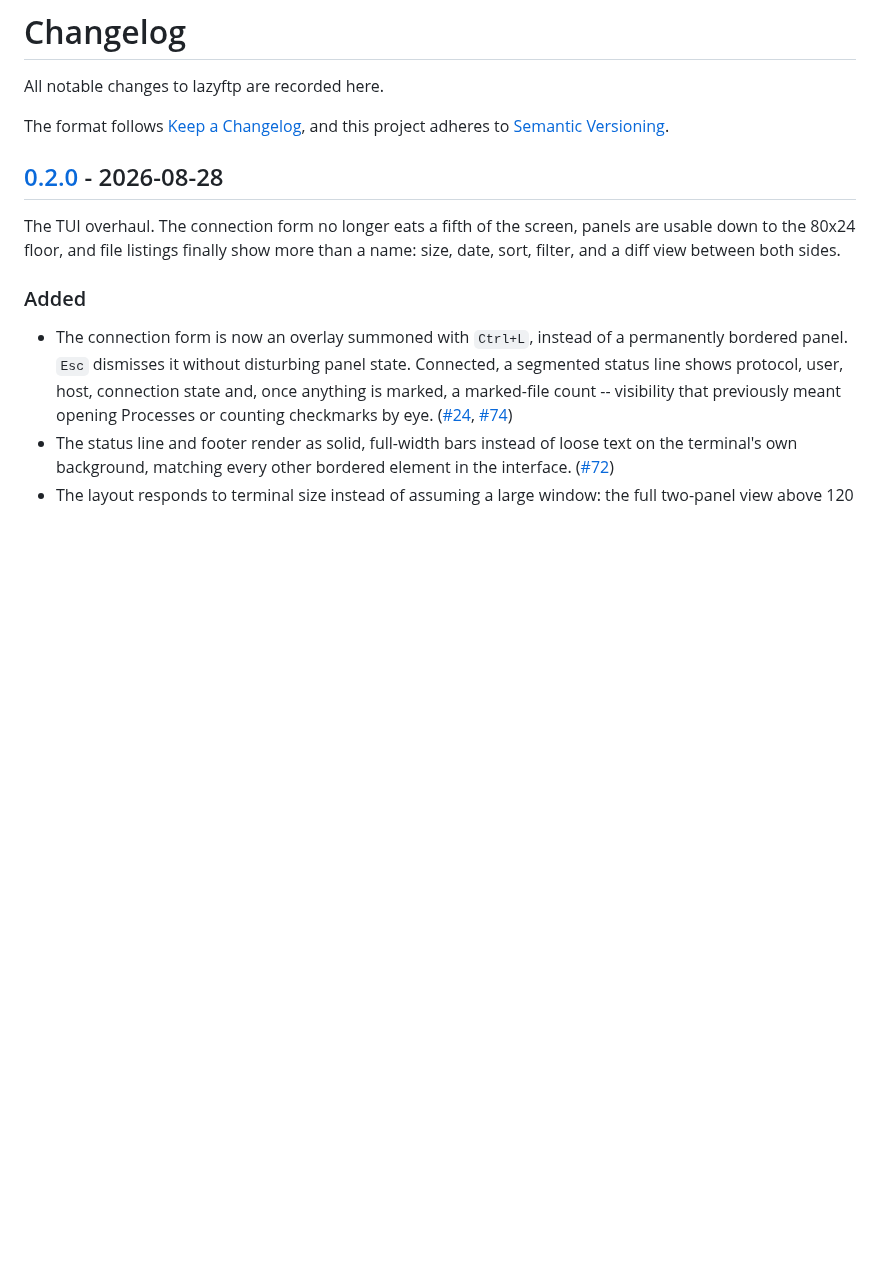
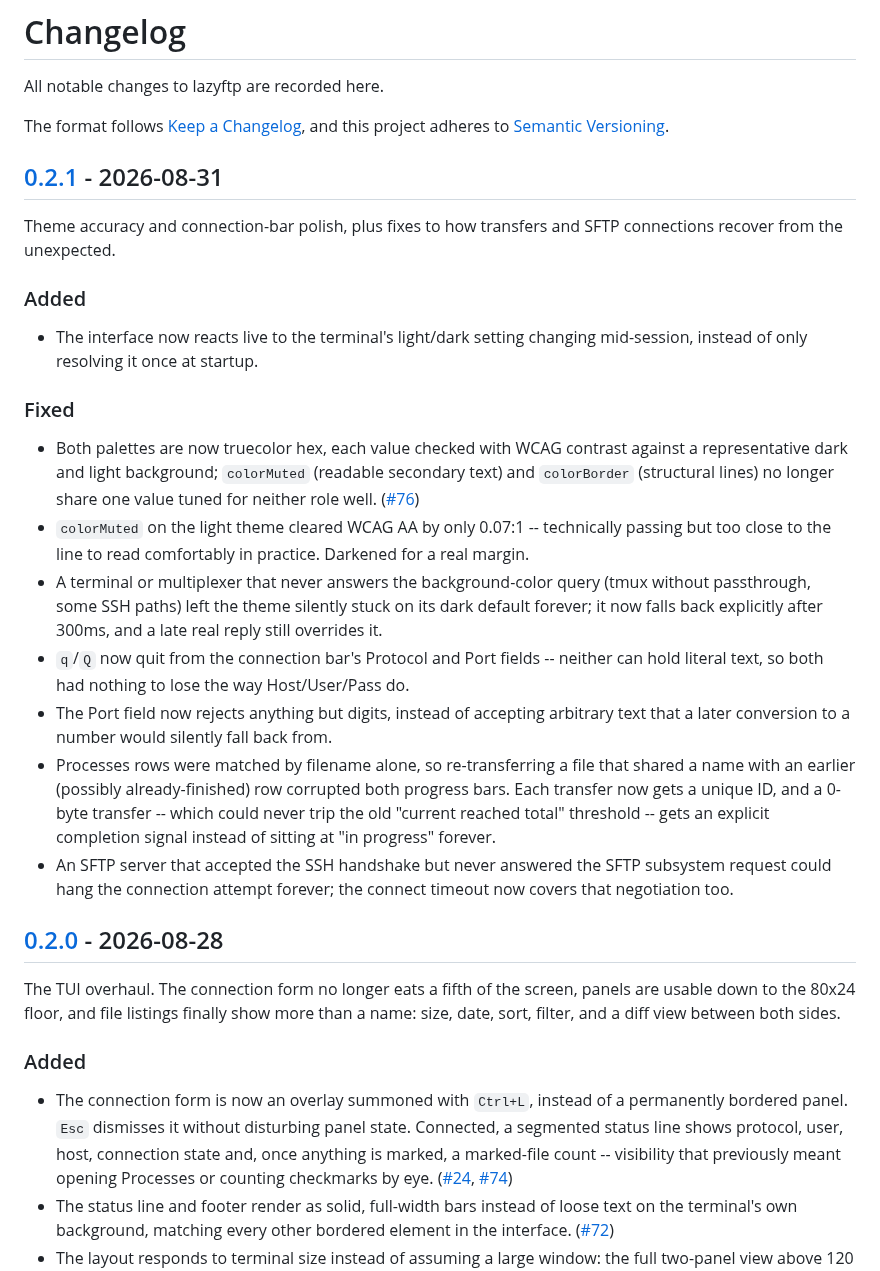
Before and after one commit to MawCeron/lazyftp, a Markdown page: CHANGELOG.md, the part around one of its changes. GitHub-like rendering; blank space fills up the shorter version.

Commit message:
chore: prepare the v0.2.1 release
Closes the 0.2.1 section with its date and the comparison link. No README
changes needed this round -- the screen was already regenerated for the
v0.2.1 palette, and nothing here adds a flag or keybinding worth
documenting.

```diff
--- a/CHANGELOG.md
+++ b/CHANGELOG.md
@@ -4,6 +4,39 @@ All notable changes to lazyftp are recorded here.
 
 The format follows [Keep a Changelog](https://keepachangelog.com/en/1.1.0/), and this project
 adheres to [Semantic Versioning](https://semver.org/spec/v2.0.0.html).
+
+## [0.2.1] - 2026-08-31
+
+Theme accuracy and connection-bar polish, plus fixes to how transfers and SFTP connections
+recover from the unexpected.
+
+### Added
+
+- The interface now reacts live to the terminal's light/dark setting changing mid-session,
+  instead of only resolving it once at startup.
+
+### Fixed
+
+- Both palettes are now truecolor hex, each value checked with WCAG contrast against a
+  representative dark and light background; `colorMuted` (readable secondary text) and
+  `colorBorder` (structural lines) no longer share one value tuned for neither role well.
+  ([#76](https://github.com/MawCeron/lazyftp/issues/76))
+- `colorMuted` on the light theme cleared WCAG AA by only 0.07:1 -- technically passing but too
+  close to the line to read comfortably in practice. Darkened for a real margin.
+- A terminal or multiplexer that never answers the background-color query (tmux without
+  passthrough, some SSH paths) left the theme silently stuck on its dark default forever; it now
+  falls back explicitly after 300ms, and a late real reply still overrides it.
+- `q`/`Q` now quit from the connection bar's Protocol and Port fields -- neither can hold literal
+  text, so both had nothing to lose the way Host/User/Pass do.
+- The Port field now rejects anything but digits, instead of accepting arbitrary text that a
+  later conversion to a number would silently fall back from.
+- Processes rows were matched by filename alone, so re-transferring a file that shared a name
+  with an earlier (possibly already-finished) row corrupted both progress bars. Each transfer
+  now gets a unique ID, and a 0-byte transfer -- which could never trip the old "current reached
+  total" threshold -- gets an explicit completion signal instead of sitting at "in progress"
+  forever.
+- An SFTP server that accepted the SSH handshake but never answered the SFTP subsystem request
+  could hang the connection attempt forever; the connect timeout now covers that negotiation too.
 
 ## [0.2.0] - 2026-08-28
 
```
Also changed, not shown: other parts of CHANGELOG.md (+1 -0 lines).
